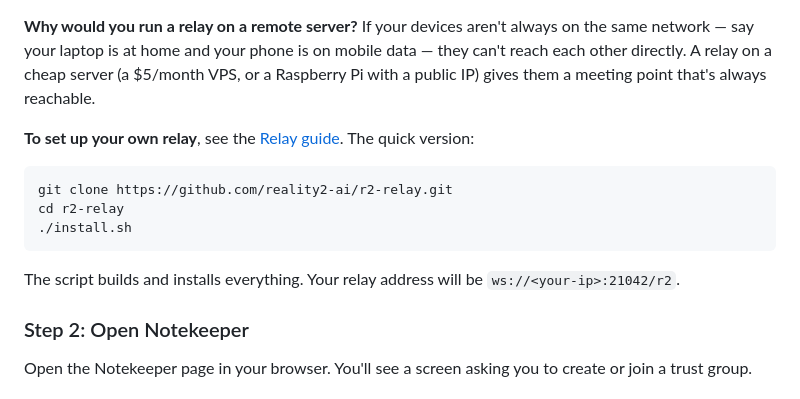
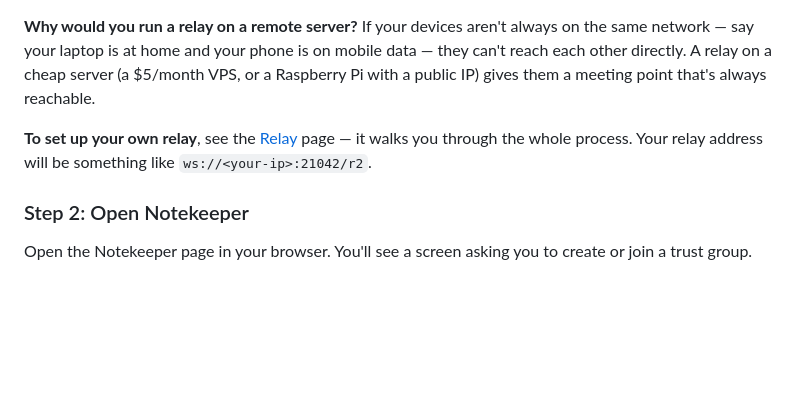
Before and after one commit to reality2-ai/r2-notekeeper, a Markdown page: README.md, the part around the change. GitHub-like rendering; blank space fills up the shorter version.

Commit message:
docs: remove relay install commands — link to Relay page instead
Co-Authored-By: Claude Opus 4.6 (1M context) <noreply@anthropic.com>

````diff
--- a/README.md
+++ b/README.md
@@ -26,15 +26,7 @@ The relay connects your devices to each other. Without a relay, Notekeeper works
 
 **Why would you run a relay on a remote server?** If your devices aren't always on the same network — say your laptop is at home and your phone is on mobile data — they can't reach each other directly. A relay on a cheap server (a $5/month VPS, or a Raspberry Pi with a public IP) gives them a meeting point that's always reachable.
 
-**To set up your own relay**, see the [Relay guide](https://github.com/reality2-ai/r2-relay). The quick version:
-
-```
-git clone https://github.com/reality2-ai/r2-relay.git
-cd r2-relay
-./install.sh
-```
-
-The script builds and installs everything. Your relay address will be `ws://<your-ip>:21042/r2`.
+**To set up your own relay**, see the [Relay](https://github.com/reality2-ai/r2-relay) page — it walks you through the whole process. Your relay address will be something like `ws://<your-ip>:21042/r2`.
 
 ### Step 2: Open Notekeeper
 
````
